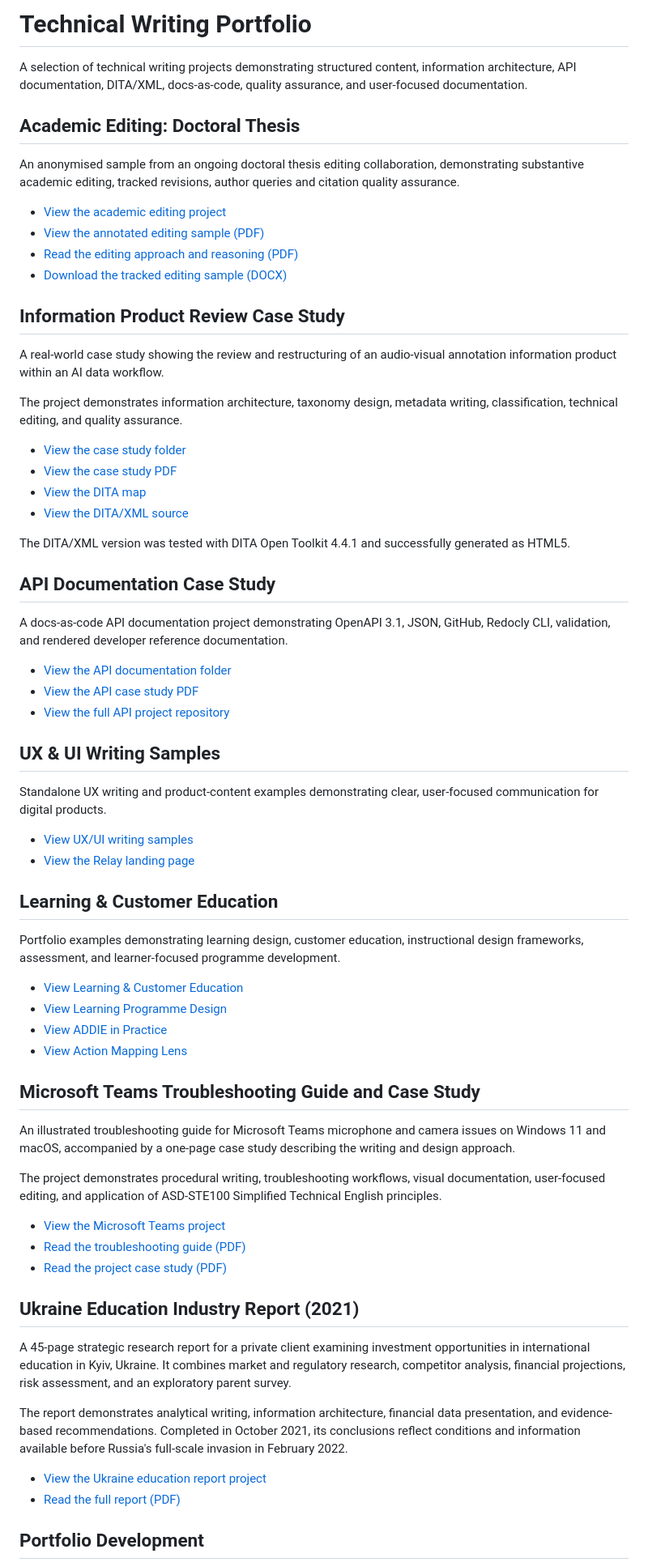
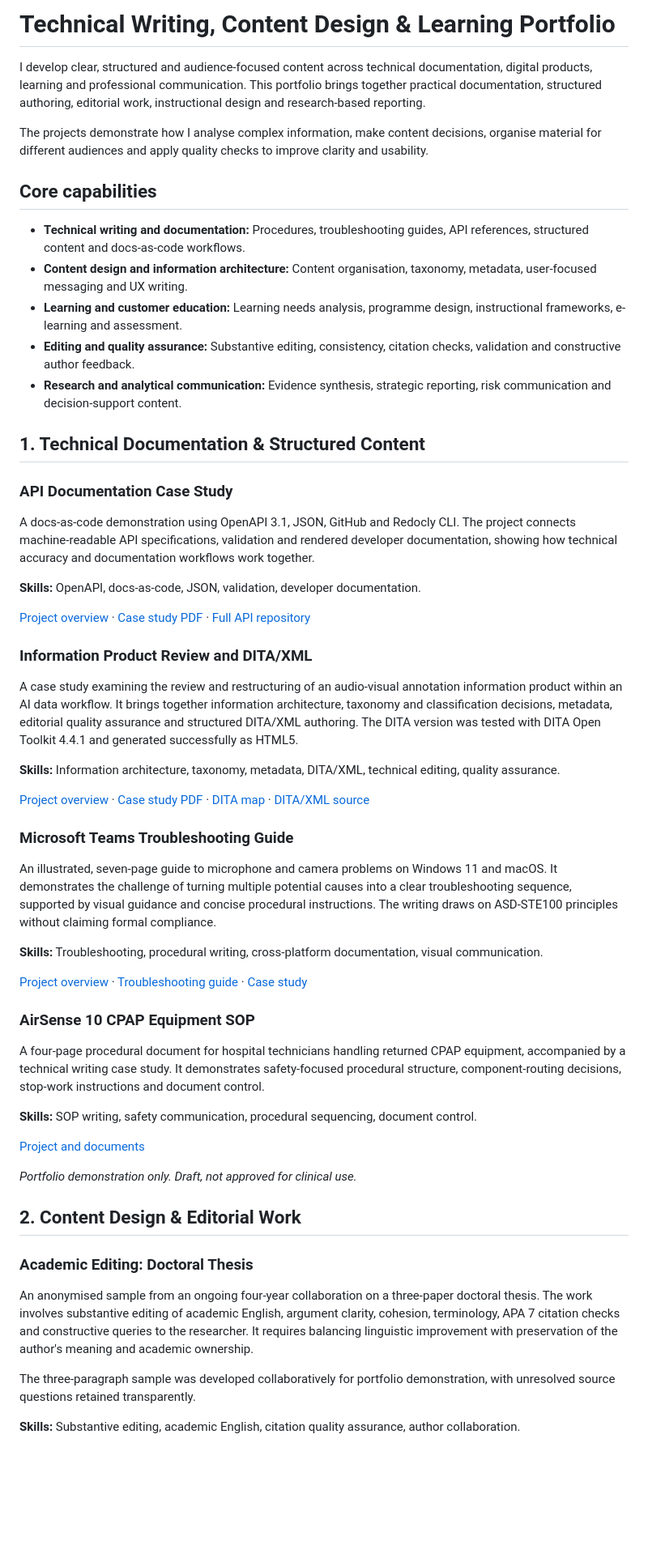
Before and after one commit to Scott-Harmer/technical-writing-portfolio, a Markdown page: README.md, the part around one of its changes. Shown at 81% size. GitHub-like rendering; blank space fills up the shorter version.

Commit message:
Organise portfolio homepage by professional capabilities

```diff
--- a/README.md
+++ b/README.md
@@ -1,71 +1,60 @@
-# Technical Writing Portfolio
+# Technical Writing, Content Design & Learning Portfolio
 
-A selection of technical writing projects demonstrating structured content, information architecture, API documentation, DITA/XML, docs-as-code, quality assurance, and user-focused documentation.
+I develop clear, structured and audience-focused content across technical documentation, digital products, learning and professional communication. This portfolio brings together practical documentation, structured authoring, editorial work, instructional design and research-based reporting.
 
-## Academic Editing: Doctoral Thesis
+The projects demonstrate how I analyse complex information, make content decisions, organise material for different audiences and apply quality checks to improve clarity and usability.
 
-An anonymised sample from an ongoing doctoral thesis editing collaboration, demonstrating substantive academic editing, tracked revisions, author queries and citation quality assurance.
+## Core capabilities
 
-- [View the academic editing project](academic-editing/)
-- [View the annotated editing sample (PDF)](academic-editing/academic-editing-annotated-sample.pdf)
-- [Read the editing approach and reasoning (PDF)](academic-editing/academic-editing-explainer.pdf)
-- [Download the tracked editing sample (DOCX)](academic-editing/academic-editing-tracked-changes.docx)
+- **Technical writing and documentation:** Procedures, troubleshooting guides, API references, structured content and docs-as-code workflows.
+- **Content design and information architecture:** Content organisation, taxonomy, metadata, user-focused messaging and UX writing.
+- **Learning and customer education:** Learning needs analysis, programme design, instructional frameworks, e-learning and assessment.
+- **Editing and quality assurance:** Substantive editing, consistency, citation checks, validation and constructive author feedback.
+- **Research and analytical communication:** Evidence synthesis, strategic reporting, risk communication and decision-support content.
 
-## Information Product Review Case Study
+## 1. Technical Documentation & Structured Content
 
-A real-world case study showing the review and restructuring of an audio-visual annotation information product within an AI data workflow.
+### API Documentation Case Study
 
-The project demonstrates information architecture, taxonomy design, metadata writing, classification, technical editing, and quality assurance.
+A docs-as-code demonstration using OpenAPI 3.1, JSON, GitHub and Redocly CLI. The project connects machine-readable API specifications, validation and rendered developer documentation, showing how technical accuracy and documentation workflows work together.
 
-- [View the case study folder](information-product-case-study/)
-- [View the case study PDF](information-product-case-study/information-product-case-study.pdf)
-- [View the DITA map](information-product-case-study/case-study.ditamap)
-- [View the DITA/XML source](information-product-case-study/case-study.dita)
+**Skills:** OpenAPI, docs-as-code, JSON, validation, developer documentation.
 
-The DITA/XML version was tested with DITA Open Toolkit 4.4.1 and successfully generated as HTML5.
+[Project overview](api-documentation/) · [Case study PDF](api-documentation/api-documentation-case-study.pdf) · [Full API repository](https://github.com/Scott-Harmer/task-management-api)
 
-## API Documentation Case Study
+### Information Product Review and DITA/XML
 
-A docs-as-code API documentation project demonstrating OpenAPI 3.1, JSON, GitHub, Redocly CLI, validation, and rendered developer reference documentation.
+A case study examining the review and restructuring of an audio-visual annotation information product within an AI data workflow. It brings together information architecture, taxonomy and classification decisions, metadata, editorial quality assurance and structured DITA/XML authoring. The DITA version was tested with DITA Open Toolkit 4.4.1 and generated successfully as HTML5.
 
-- [View the API documentation folder](api-documentation/)
-- [View the API case study PDF](api-documentation/api-documentation-case-study.pdf)
-- [View the full API project repository](https://github.com/Scott-Harmer/task-management-api)
+**Skills:** Information architecture, taxonomy, metadata, DITA/XML, technical editing, quality assurance.
 
-## UX & UI Writing Samples
+[Project overview](information-product-case-study/) · [Case study PDF](information-product-case-study/information-product-case-study.pdf) · [DITA map](information-product-case-study/case-study.ditamap) · [DITA/XML source](information-product-case-study/case-study.dita)
 
-Standalone UX writing and product-content examples demonstrating clear, user-focused communication for digital products.
+### Microsoft Teams Troubleshooting Guide
 
-- [View UX/UI writing samples](ux-ui-writing/)
-- [View the Relay landing page](ux-ui-writing/relay-landing-page.pdf)
+An illustrated, seven-page guide to microphone and camera problems on Windows 11 and macOS. It demonstrates the challenge of turning multiple potential causes into a clear troubleshooting sequence, supported by visual guidance and concise procedural instructions. The writing draws on ASD-STE100 principles without claiming formal compliance.
 
-## Learning & Customer Education
+**Skills:** Troubleshooting, procedural writing, cross-platform documentation, visual communication.
 
-Portfolio examples demonstrating learning design, customer education, instructional design frameworks, assessment, and learner-focused programme development.
+[Project overview](microsoft-teams-troubleshooting/) · [Troubleshooting guide](microsoft-teams-troubleshooting/teams-troubleshooting-guide.pdf) · [Case study](microsoft-teams-troubleshooting/teams-project-case-study.pdf)
 
-- [View Learning & Customer Education](learning-customer-education/)
-- [View Learning Programme Design](learning-customer-education/learning-programme-design.pdf)
-- [View ADDIE in Practice](learning-customer-education/addie-in-practice.pdf)
-- [View Action Mapping Lens](learning-customer-education/action-mapping-lens.pdf)
+### AirSense 10 CPAP Equipment SOP
 
-## Microsoft Teams Troubleshooting Guide and Case Study
+A four-page procedural document for hospital technicians handling returned CPAP equipment, accompanied by a technical writing case study. It demonstrates safety-focused procedural structure, component-routing decisions, stop-work instructions and document control.
 
-An illustrated troubleshooting guide for Microsoft Teams microphone and camera issues on Windows 11 and macOS, accompanied by a one-page case study describing the writing and design approach.
+**Skills:** SOP writing, safety communication, procedural sequencing, document control.
 
-The project demonstrates procedural writing, troubleshooting workflows, visual documentation, user-focused editing, and application of ASD-STE100 Simplified Technical English principles.
+[Project and documents](airsense-10-sop/)
 
-- [View the Microsoft Teams project](microsoft-teams-troubleshooting/)
-- [Read the troubleshooting guide (PDF)](microsoft-teams-troubleshooting/teams-troubleshooting-guide.pdf)
-- [Read the project case study (PDF)](microsoft-teams-troubleshooting/teams-project-case-study.pdf)
+*Portfolio demonstration only. Draft, not approved for clinical use.*
 
-## Ukraine Education Industry Report (2021)
+## 2. Content Design & Editorial Work
 
-A 45-page strategic research report for a private client examining investment opportunities in international education in Kyiv, Ukraine. It combines market and regulatory research, competitor analysis, financial projections, risk assessment, and an exploratory parent survey.
+### Academic Editing: Doctoral Thesis
 
-The report demonstrates analytical writing, information architecture, financial data presentation, and evidence-based recommendations. Completed in October 2021, its conclusions reflect conditions and information available before Russia's full-scale invasion in February 2022.
+An anonymised sample from an ongoing four-year collaboration on a three-paper doctoral thesis. The work involves substantive editing of academic English, argument clarity, cohesion, terminology, APA 7 citation checks and constructive queries to the researcher. It requires balancing linguistic improvement with preservation of the author's meaning and academic ownership.
 
-- [View the Ukraine education report project](ukraine-education-industry-report/)
-- [Read the full report (PDF)](ukraine-education-industry-report/ukraine-education-report-2021.pdf)
+The three-paragraph sample was developed collaboratively for portfolio demonstration, with unresolved source questions retained transparently.
 
-## Portfolio Development
+**Skills:** Substantive editing, academic English, citation quality assurance, author collaboration.
 
```
Also changed, not shown: other parts of README.md (+37 -4 lines).
